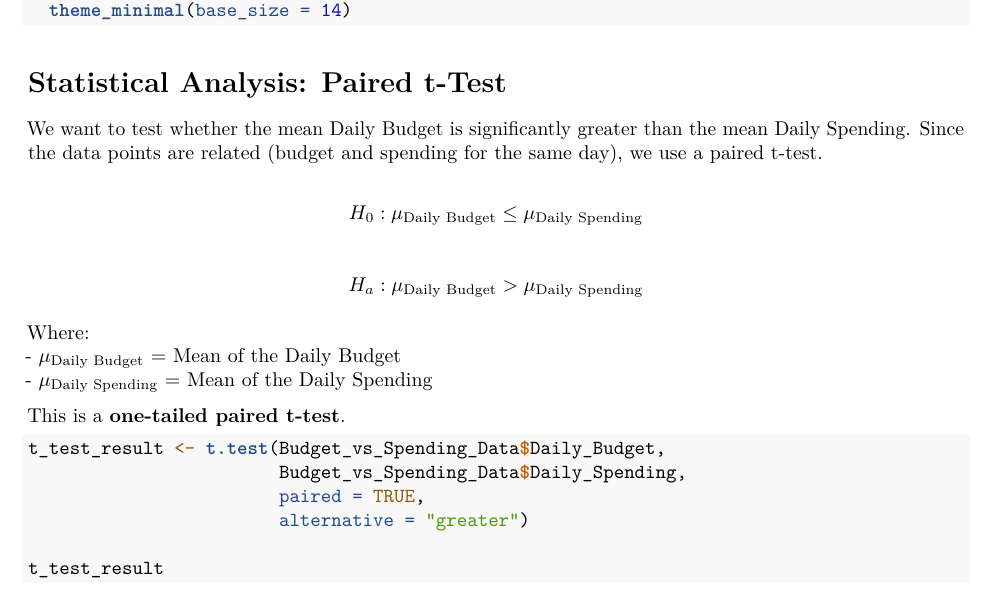
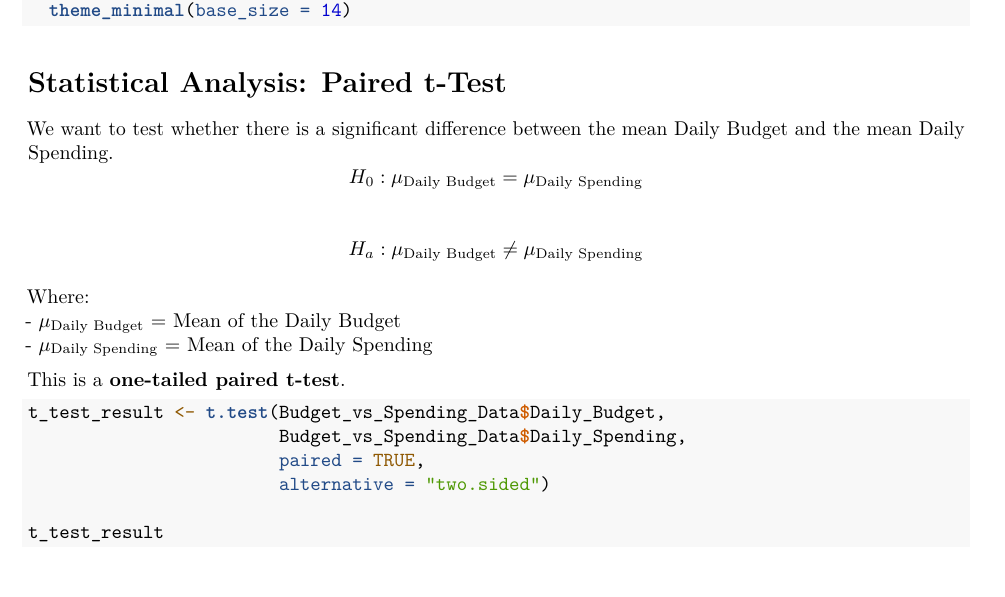
Before and after one commit to Renzo2001/data211-budget-project, an R Markdown document (Final Project R.Rmd): part of page 2 of 2, cut so that both start at the same text. Rendered offline with R 4.5, knitr and Pandoc, then LaTeX, with nearby package versions; the code chunks are not run, so their results and figures are left out.

Commit message:
Final Project R.Rmd

````diff
--- a/Final Project R.Rmd
+++ b/Final Project R.Rmd
@@ -90,15 +90,13 @@ ggplot(long_data, aes(x = Type, y = Amount, fill = Type)) +
 
 # Statistical Analysis: Paired t-Test
 
-We want to test whether the mean Daily Budget is significantly greater than the mean Daily Spending.
-Since the data points are related (budget and spending for the same day), we use a paired t-test.
-
+We want to test whether there is a significant difference between the mean Daily Budget and the mean Daily Spending.
 $$
-H_0: \mu_{\text{Daily Budget}} \le \mu_{\text{Daily Spending}}
+H_0: \mu_{\text{Daily Budget}} = \mu_{\text{Daily Spending}}
 $$
 
 $$
-H_a: \mu_{\text{Daily Budget}} > \mu_{\text{Daily Spending}}
+H_a: \mu_{\text{Daily Budget}} \ne \mu_{\text{Daily Spending}}
 $$
 
 Where:
@@ -111,7 +109,7 @@ This is a **one-tailed paired t-test**.
 t_test_result <- t.test(Budget_vs_Spending_Data$Daily_Budget,
                         Budget_vs_Spending_Data$Daily_Spending,
                         paired = TRUE,
-                        alternative = "greater")
+                        alternative = "two.sided")
 
 t_test_result
 ```
````
Also changed, not shown: Final Project R.Rmd (2 more changed lines).
